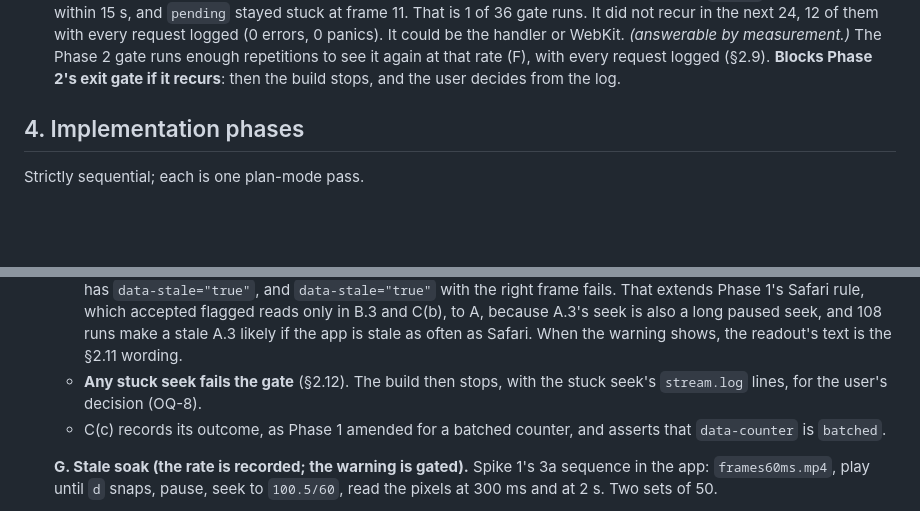
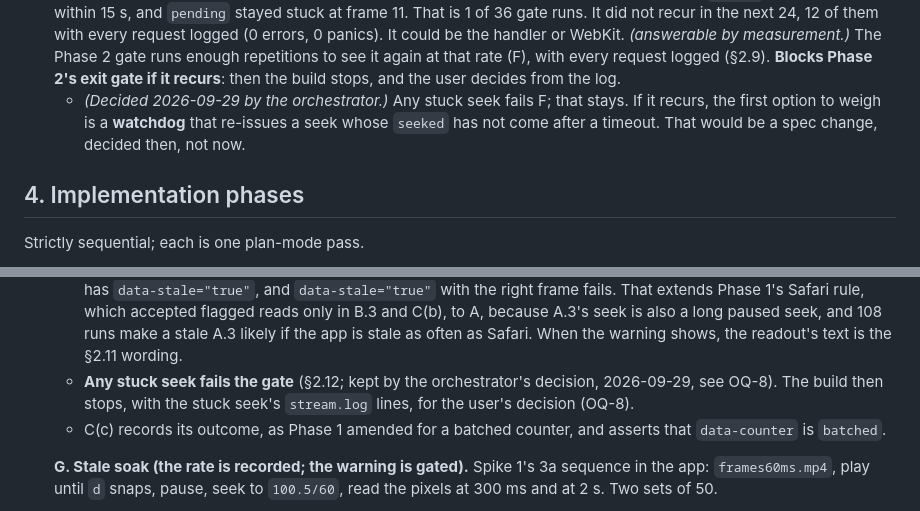
Before and after one commit to Ivapo/video-player-assimilator, a Markdown page: specs/player_spec.md, 2 parts joined by grey strips. Drawn GitHub-style; blank space fills up the shorter version.

```diff
--- a/specs/player_spec.md
+++ b/specs/player_spec.md
@@ -733,6 +738,9 @@ drives the **production app** through an in-page agent, as Spike 2 did:
   measurement.)* The Phase 2 gate runs enough repetitions to see it again at that rate
   (F), with every request logged (§2.9). **Blocks Phase 2's exit gate if it recurs**:
   then the build stops, and the user decides from the log.
+  - *(Decided 2026-09-29 by the orchestrator.)* Any stuck seek fails F; that stays. If it recurs, the first option
+    to weigh is a **watchdog** that re-issues a seek whose `seeked` has not come after a
+    timeout. That would be a spec change, decided then, not now.
 
 ## 4. Implementation phases
 
@@ -932,7 +944,8 @@ Drafted 2026-09-29 from `idea.md` ("Agreed for Phase 2") and two spikes on branc
     only in B.3 and C(b), to A, because A.3's seek is also a long paused seek, and 108
     runs make a stale A.3 likely if the app is stale as often as Safari. When the warning
     shows, the readout's text is the §2.11 wording.
-  - **Any stuck seek fails the gate** (§2.12). The build then stops, with the stuck
+  - **Any stuck seek fails the gate** (§2.12; kept by the orchestrator's decision,
+    2026-09-29, see OQ-8). The build then stops, with the stuck
     seek's `stream.log` lines, for the user's decision (OQ-8).
   - C(c) records its outcome, as Phase 1 amended for a batched counter, and asserts that
     `data-counter` is `batched`.
```
Also changed, not shown: other parts of specs/player_spec.md (+13 -4 lines).
